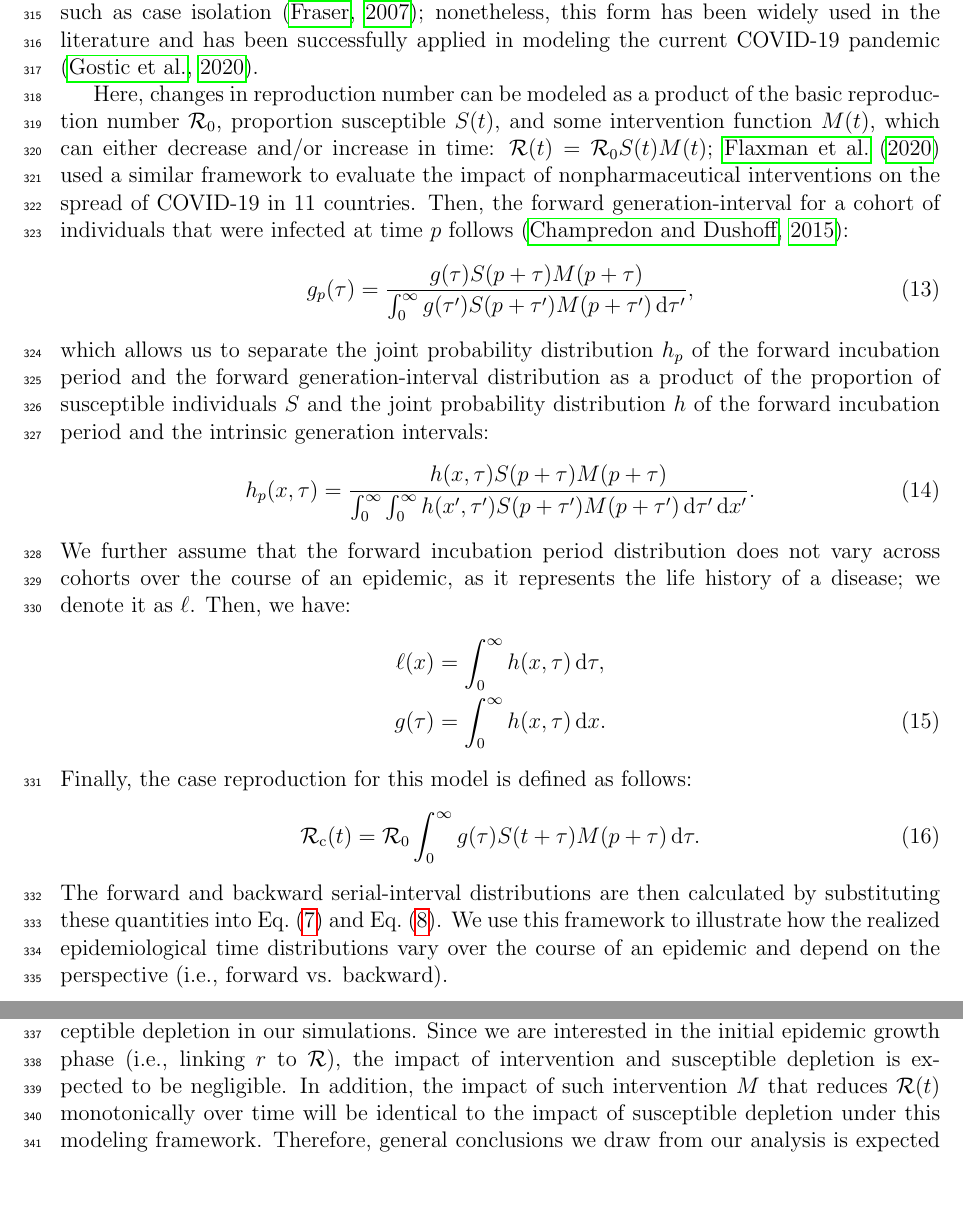
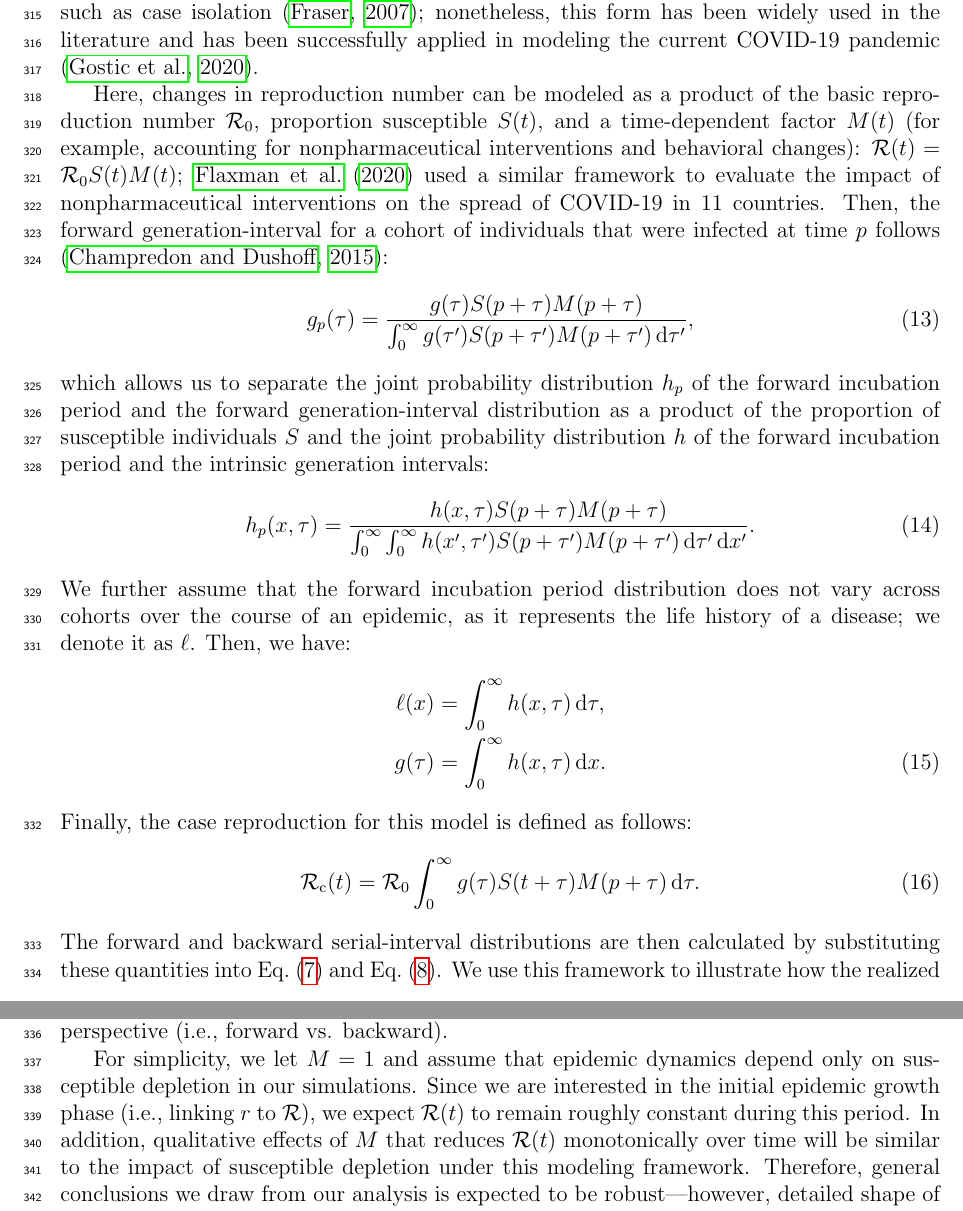
Before and after one commit to parksw3/serial, a LaTeX document (serial.tex): two parts of pages 10 and 11 of 34, joined at a grey line, cut so that both start at the same text, the shorter picture padded with empty space. Compiled offline with pdfLaTeX.

Commit message:
minor changes

```diff
--- a/serial.tex
+++ b/serial.tex
@@ -416,7 +416,7 @@ This model assumes that $g(\tau)$ remains constant through time -- in other word
 This assumption may not be well suited to individual-based intervention such as case isolation \citep{fraser2007estimating};
 nonetheless, this form has been widely used in the literature and has been successfully applied in modeling the current COVID-19 pandemic \citep{gostic2020practical}.
 
-Here, changes in reproduction number can be modeled as a product of the basic reproduction number $\Ro$, proportion susceptible $S(t)$, and some intervention function $M(t)$, which can either decrease and/or increase in time: $\RR(t) = \Ro S(t) M(t)$;
+Here, changes in reproduction number can be modeled as a product of the basic reproduction number $\Ro$, proportion susceptible $S(t)$, and a time-dependent factor $M(t)$ (for example, accounting for nonpharmaceutical interventions and behavioral changes): $\RR(t) = \Ro S(t) M(t)$;
 \cite{flaxman2020estimating} used a similar framework to evaluate the impact of nonpharmaceutical interventions on the spread of COVID-19 in 11 countries.
 Then, the forward generation-interval for a cohort of individuals that were infected at time $\psymp$ follows \citep{champredon2015intrinsic}:
 \begin{equation}
@@ -443,8 +443,8 @@ The forward and backward serial-interval distributions are then calculated by su
 We use this framework to illustrate how the realized epidemiological time distributions vary over the course of an epidemic and depend on the perspective (i.e., forward vs. backward).
 
 For simplicity, we let $M = 1$ and assume that epidemic dynamics depend only on susceptible depletion in our simulations.
-Since we are interested in the initial epidemic growth phase (i.e., linking $r$ to \RR), the impact of intervention and susceptible depletion is expected to be negligible.
-In addition, the impact of such intervention $M$ that reduces $\RR(t)$ monotonically over time will be identical to the impact of susceptible depletion under this modeling framework.
+Since we are interested in the initial epidemic growth phase (i.e., linking $r$ to \RR), we expect $\RR(t)$ to remain roughly constant during this period.
+In addition, qualitative effects of $M$ that reduces $\RR(t)$ monotonically over time will be similar to the impact of susceptible depletion under this modeling framework.
 Therefore, general conclusions we draw from our analysis is expected to be robust---however, detailed shape of the epidemic curve and changes in generation- and serial-intervals can still depend on the shape of $M$.
 
 \subsection{Linking $r$ and \RR}
```
